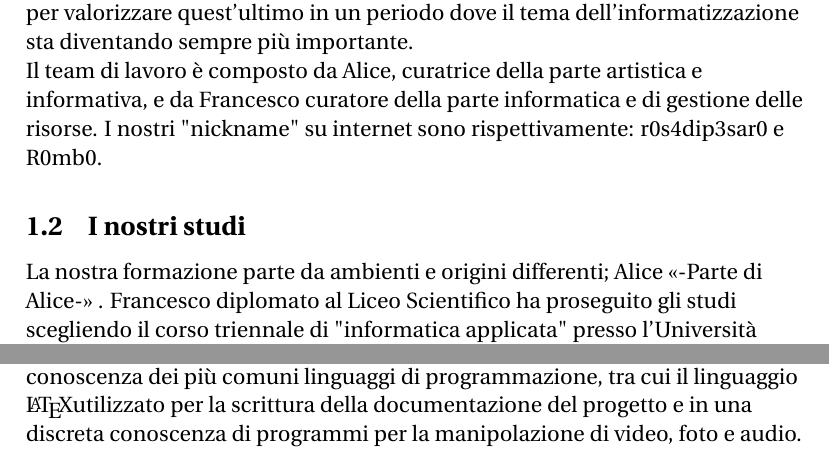
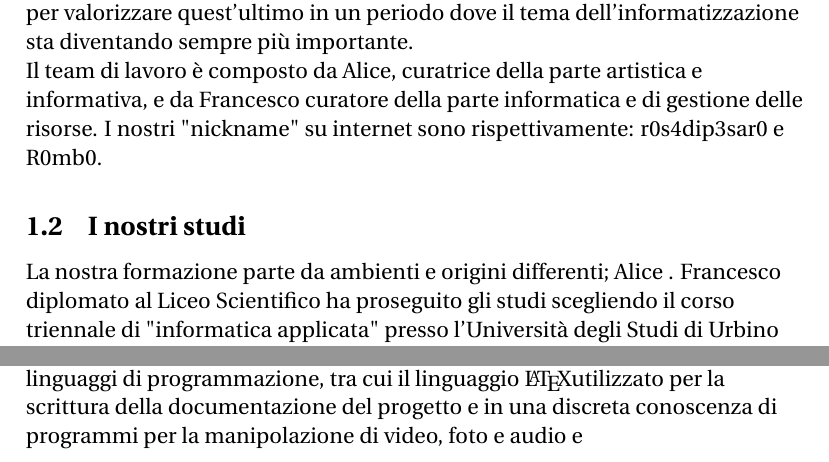
Before and after one commit to Pomodoro-Musei-di-Pesaro/Pomodoro-Musei-di-Pesaro-Report, a LaTeX document (Report/Pomodoro_Musei_di_Pesaro_Report.tex): two parts of page 3 of 6, joined at a grey line, cut so that both start at the same text. Compiled offline with pdfLaTeX.

Commit message:
Revert "Modifica testo in previsione della revisione"
This reverts commit 2243f34734eae0b4a592a42434adc6ffe474678a.

```diff
--- a/Report/Pomodoro_Musei_di_Pesaro_Report.tex
+++ b/Report/Pomodoro_Musei_di_Pesaro_Report.tex
@@ -45,13 +43,13 @@ version={4.0},
 
 				\subsection{I nostri studi}
 				La nostra formazione parte da ambienti e origini differenti; Alice
-				<<-Parte di Alice->>
+				% Parte di Alice
 				 . Francesco diplomato al Liceo Scientifico ha proseguito gli studi scegliendo il corso triennale di "informatica applicata" presso l'Università degli Studi di Urbino con l'intenzione di proseguire la formazione immatricolandosi alla magistrale dello stesso corso.
 
 				\subsection{Le nostre Capacità}
 				Le abilità del nostro team risiedono dietro le conoscenze artistiche di Alice
-				<<-Parte di Alice->>
-				e dietro le conoscenze tecniche di Francesco, che pur avendo intrapreso un percorso di studi tecnico non ha mai abbandonato le sue passioni, come quella della musica, della fotografia, della modellazione/stampa in 3d. Le sue principali abilità all'interno del progetto risiedono nella pianificazione e gestione automatizzata del lavoro, nonché sulle conoscenze base delle strategie di lavoro aziendale e di costruzione di un "workteam". Dal punto di vista tecnico/informatico, le competenze risiedono nella padronanza di strumenti di lavoro come "GitHub", in una buona conoscenza dei più comuni linguaggi di programmazione, tra cui il linguaggio \LaTeX utilizzato per la scrittura della documentazione del progetto e in una discreta conoscenza di programmi per la manipolazione di video, foto e audio.
+				% Parte di Alice
+				e dietro le conoscenze tecniche di Francesco, che pur avendo intrapreso un percorso di studi tecnico non ha mai abbandonato le sue passioni, come quella della musica, della fotografia, della modellazione/stampa in 3d. Le sue principali abilità all'interno del progetto risiedono nella pianificazione e gestione automatizzata del lavoro, nonché sulle conoscenze base delle strategie di lavoro aziendale e di costruzione di un "workteam". Dal punto di vista tecnico/informatico, le competenze risiedono nella padronanza di strumenti di lavoro come "GitHub", in una buona conoscenza dei più comuni linguaggi di programmazione, tra cui il linguaggio \LaTeX utilizzato per la scrittura della documentazione del progetto e in una discreta conoscenza di programmi per la manipolazione di video, foto e audio e% una base di elettronica usata per il montaggio di impianti audio e video fino al livello semi-professionale.
 
 			\section{Presentazione del progetto}
 				\subsection{Obiettivo del progetto}
```
Also changed, not shown: Report/Pomodoro_Musei_di_Pesaro_Report.tex (2 more changed lines).
